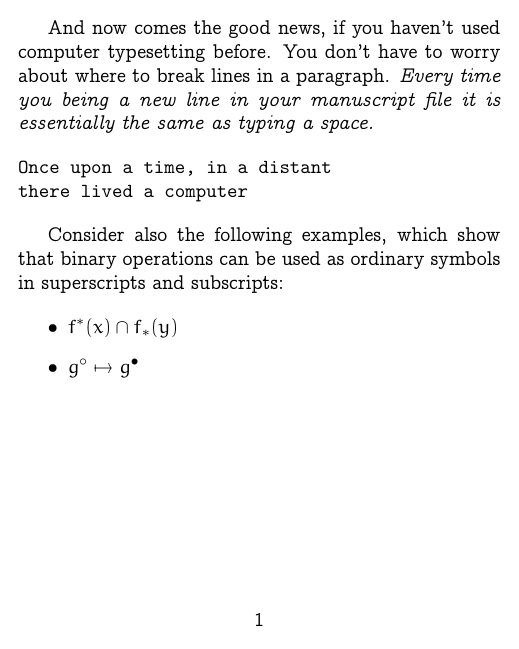
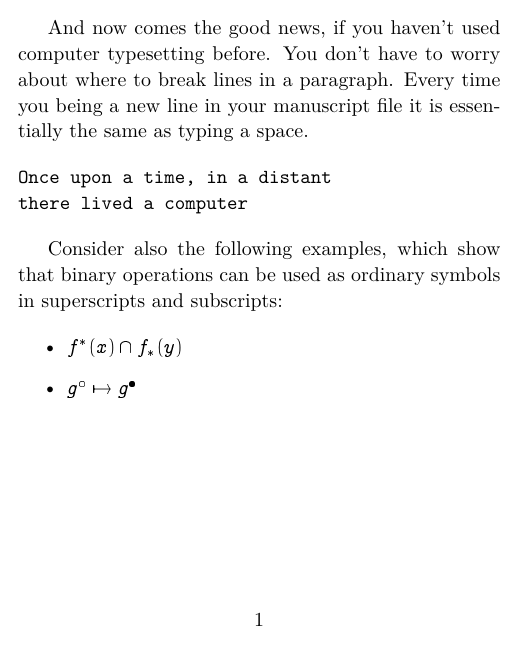
Before and after one commit to holdensmagicalunicorn/kindle-typesetting, a LaTeX problem sheet (example.tex): the whole page. Compiled offline with XeLaTeX.

Commit message:
don't use postscript fonts

```diff
--- a/example.tex
+++ b/example.tex
@@ -2,9 +2,7 @@
 \usepackage[paperwidth=3.6in,paperheight=4.5in,     % 3.6in x 4.8in physical
   total={3.35in,4.25in},
   includefoot]{geometry}
-\usepackage{euler}
-\usepackage{fontspec}
-\setmainfont{CMU Concrete}
+\usepackage{concrete,concmath}
 
 \begin{document}
 And now comes the good news, if you haven't used
```
Also changed, not shown: Makefile.
